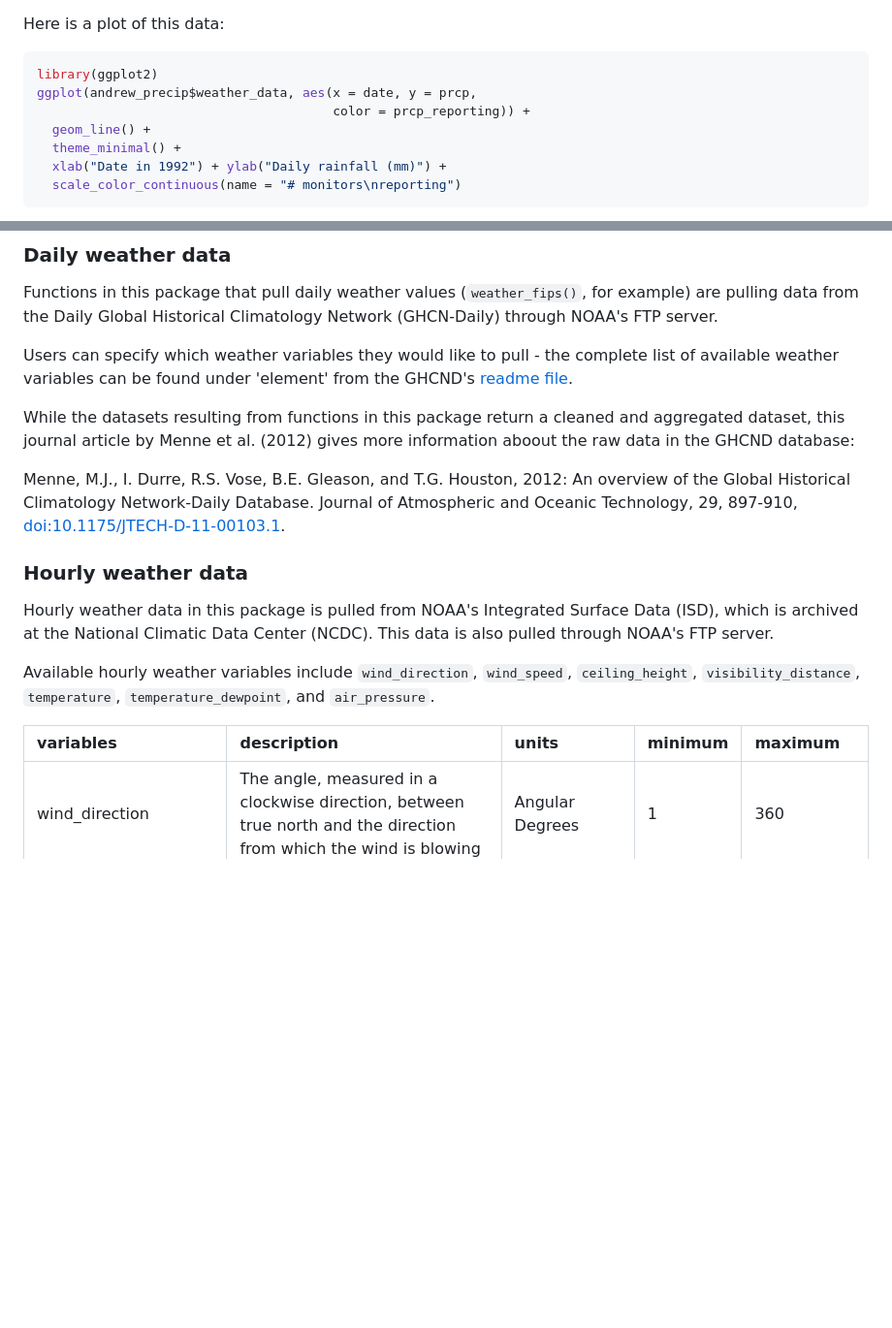
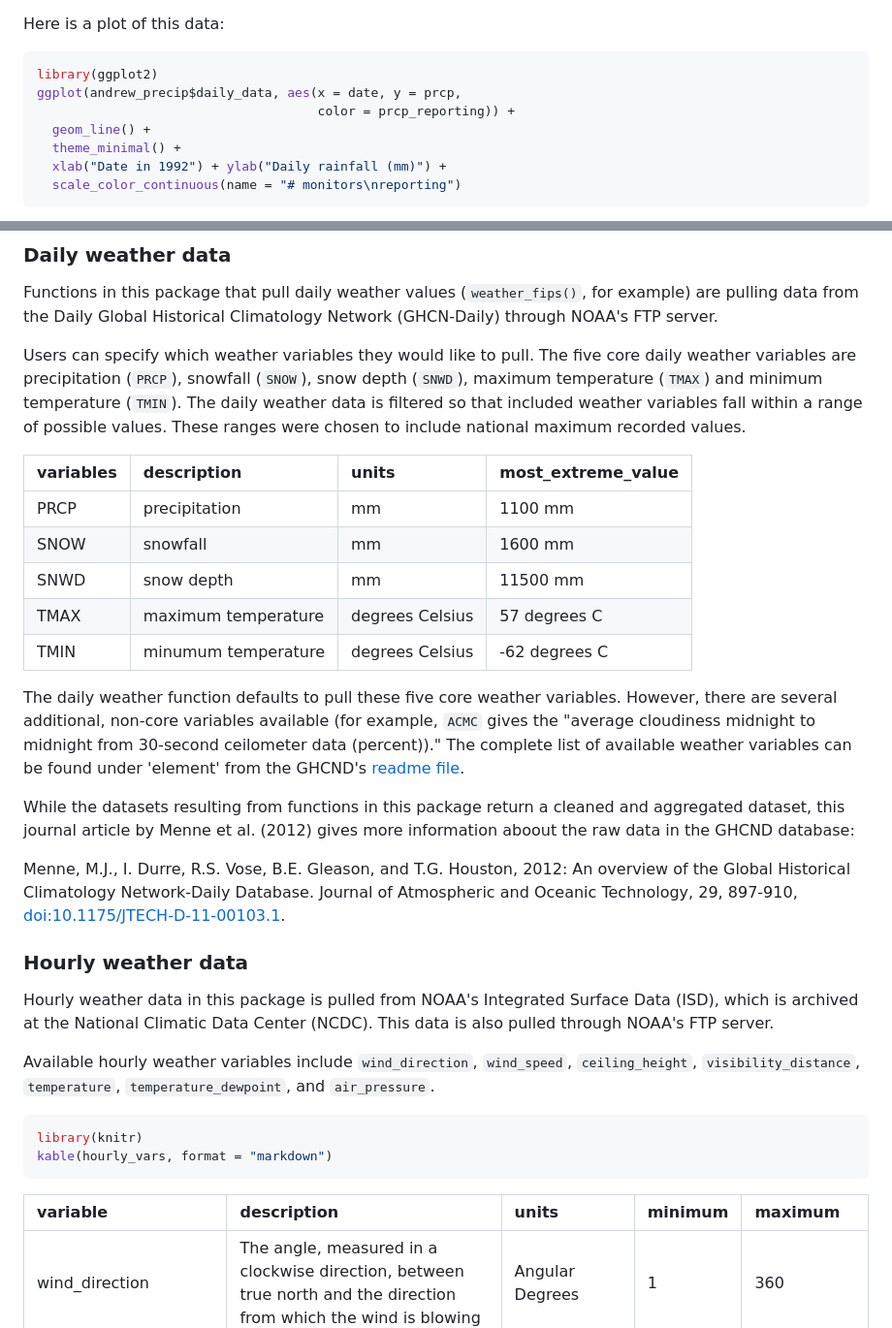
Before and after one commit to leighseverson/countyweather, a Markdown page: README.md, 2 parts joined by grey strips. Shown: that part at 97% size. GitHub-like rendering; blank space fills up the shorter version.

````diff
--- a/README.md
+++ b/README.md
@@ -76,8 +76,8 @@ Here is a plot of this data:
 
 ``` r
 library(ggplot2)
-ggplot(andrew_precip$weather_data, aes(x = date, y = prcp,
-                                       color = prcp_reporting)) +
+ggplot(andrew_precip$daily_data, aes(x = date, y = prcp,
+                                     color = prcp_reporting)) +
   geom_line() +
   theme_minimal() +
   xlab("Date in 1992") + ylab("Daily rainfall (mm)") +
@@ -185,7 +156,17 @@ More on the weather data
 
 Functions in this package that pull daily weather values (`weather_fips()`, for example) are pulling data from the Daily Global Historical Climatology Network (GHCN-Daily) through NOAA's FTP server.
 
-Users can specify which weather variables they would like to pull - the complete list of available weather variables can be found under 'element' from the GHCND's [readme file](http://www1.ncdc.noaa.gov/pub/data/ghcn/daily/readme.txt).
+Users can specify which weather variables they would like to pull. The five core daily weather variables are precipitation (`PRCP`), snowfall (`SNOW`), snow depth (`SNWD`), maximum temperature (`TMAX`) and minimum temperature (`TMIN`). The daily weather data is filtered so that included weather variables fall within a range of possible values. These ranges were chosen to include national maximum recorded values.
+
+| variables | description         | units           | most\_extreme\_value |
+|:----------|:--------------------|:----------------|:---------------------|
+| PRCP      | precipitation       | mm              | 1100 mm              |
+| SNOW      | snowfall            | mm              | 1600 mm              |
+| SNWD      | snow depth          | mm              | 11500 mm             |
+| TMAX      | maximum temperature | degrees Celsius | 57 degrees C         |
+| TMIN      | minumum temperature | degrees Celsius | -62 degrees C        |
+
+The daily weather function defaults to pull these five core weather variables. However, there are several additional, non-core variables available (for example, `ACMC` gives the "average cloudiness midnight to midnight from 30-second ceilometer data (percent))." The complete list of available weather variables can be found under 'element' from the GHCND's [readme file](http://www1.ncdc.noaa.gov/pub/data/ghcn/daily/readme.txt).
 
 While the datasets resulting from functions in this package return a cleaned and aggregated dataset, this journal article by Menne et al. (2012) gives more information aboout the raw data in the GHCND database:
 
@@ -197,6 +178,11 @@ Hourly weather data in this package is pulled from NOAA's Integrated Surface Dat
 
 Available hourly weather variables include `wind_direction`, `wind_speed`, `ceiling_height`, `visibility_distance`, `temperature`, `temperature_dewpoint`, and `air_pressure`.
 
+``` r
+library(knitr)
+kable(hourly_vars, format = "markdown")
+```
+
 <table>
 <colgroup>
 <col width="7%" />
@@ -207,7 +193,7 @@ Available hourly weather variables include `wind_direction`, `wind_speed`, `ceil
 </colgroup>
 <thead>
 <tr class="header">
-<th align="left">variables</th>
+<th align="left">variable</th>
 <th align="left">description</th>
 <th align="left">units</th>
 <th align="left">minimum</th>
````
Also changed, not shown: other parts of README.md (+19 -53 lines), README-unnamed-chunk-12-1.png, README-unnamed-chunk-9-1.png.
